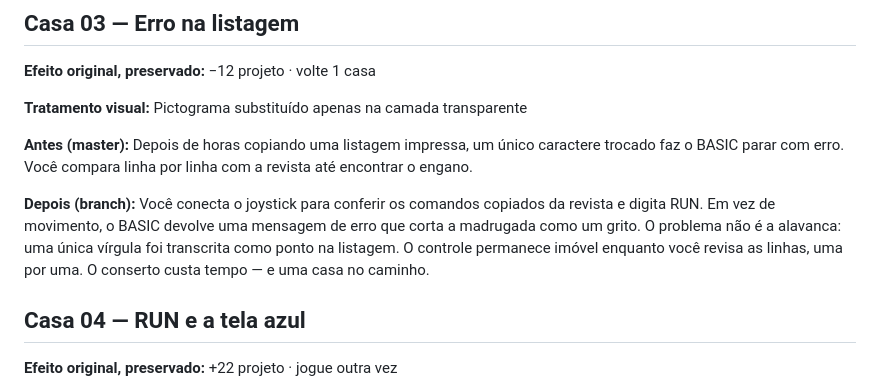
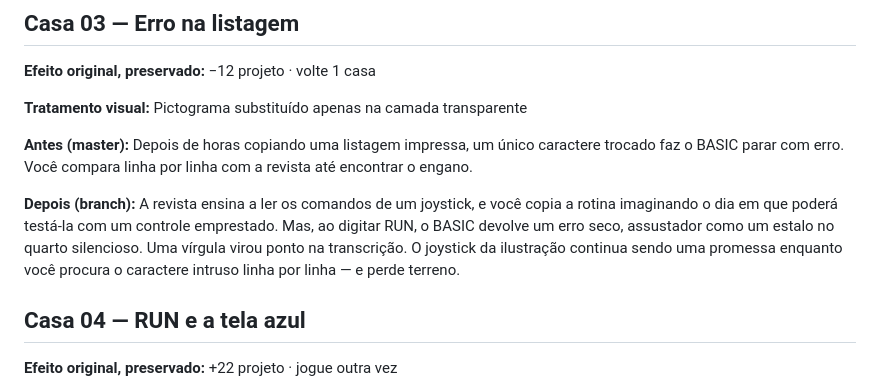
Before and after one commit to jrpasolini/retro-ghost-85, a Markdown page: PROPOSTA_TEXTUAL_40_CASAS.md, the part around the change. Drawn GitHub-style.

Commit message:
docs: sincronizar casa 3 com cronologia do joystick

```diff
--- a/PROPOSTA_TEXTUAL_40_CASAS.md
+++ b/PROPOSTA_TEXTUAL_40_CASAS.md
@@ -31,7 +31,7 @@ A arte original foi **preservada**; os nove desenhos corrigidos estão numa cama
 
 **Antes (master):** Depois de horas copiando uma listagem impressa, um único caractere trocado faz o BASIC parar com erro. Você compara linha por linha com a revista até encontrar o engano.
 
-**Depois (branch):** Você conecta o joystick para conferir os comandos copiados da revista e digita RUN. Em vez de movimento, o BASIC devolve uma mensagem de erro que corta a madrugada como um grito. O problema não é a alavanca: uma única vírgula foi transcrita como ponto na listagem. O controle permanece imóvel enquanto você revisa as linhas, uma por uma. O conserto custa tempo — e uma casa no caminho.
+**Depois (branch):** A revista ensina a ler os comandos de um joystick, e você copia a rotina imaginando o dia em que poderá testá-la com um controle emprestado. Mas, ao digitar RUN, o BASIC devolve um erro seco, assustador como um estalo no quarto silencioso. Uma vírgula virou ponto na transcrição. O joystick da ilustração continua sendo uma promessa enquanto você procura o caractere intruso linha por linha — e perde terreno.
 
 ## Casa 04 — RUN e a tela azul
 
```
